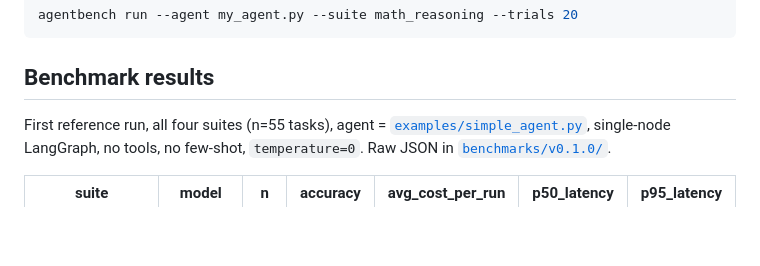
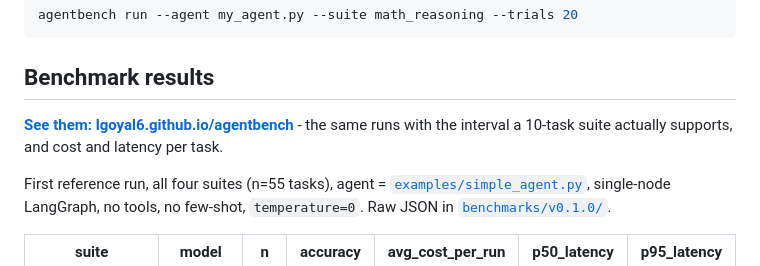
Before and after one commit to lgoyal6/agentbench, a Markdown page: README.md, the part around the change. GitHub-like rendering; blank space fills up the shorter version.

Commit message:
Link the results page from the README

```diff
--- a/README.md
+++ b/README.md
@@ -94,6 +94,9 @@ agentbench run --agent my_agent.py --suite math_reasoning --trials 20
 
 ## Benchmark results
 
+**[See them: lgoyal6.github.io/agentbench](https://lgoyal6.github.io/agentbench/)** - the same
+runs with the interval a 10-task suite actually supports, and cost and latency per task.
+
 First reference run, all four suites (n=55 tasks), agent =
 [`examples/simple_agent.py`](examples/simple_agent.py), single-node LangGraph,
 no tools, no few-shot, `temperature=0`. Raw JSON in
```
